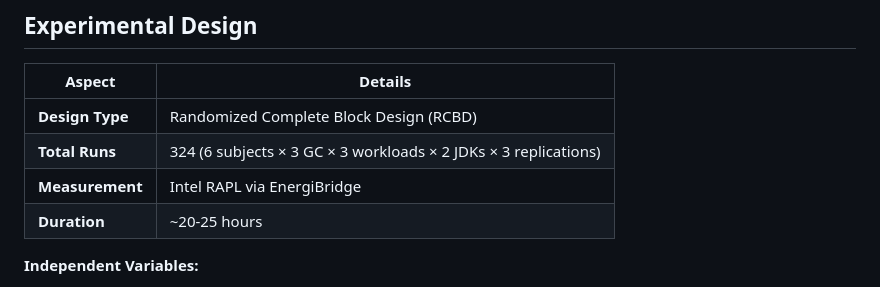
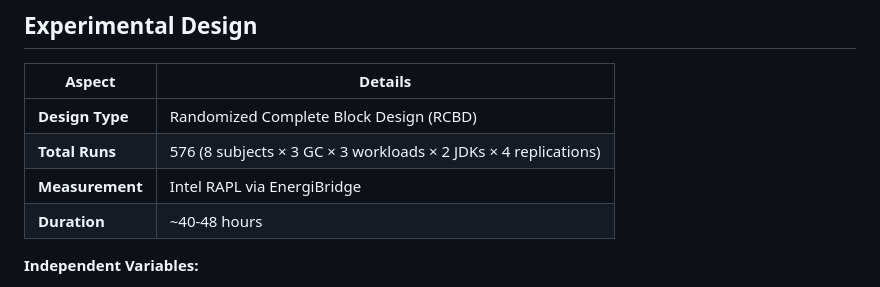
Before and after one commit to rahil1303/Green-Lab-Course-Work-Group-5, a Markdown page: README.md, the part around the change. GitHub-like rendering.

Commit message:
Update total runs and duration in README

```diff
--- a/README.md
+++ b/README.md
@@ -30,9 +30,9 @@ Modern Java applications consume significant energy in production environments,
 | Aspect | Details |
 |--------|---------|
 | **Design Type** | Randomized Complete Block Design (RCBD) |
-| **Total Runs** | 324 (6 subjects × 3 GC × 3 workloads × 2 JDKs × 3 replications) |
+| **Total Runs** | 576 (8 subjects × 3 GC × 3 workloads × 2 JDKs × 4 replications) |
 | **Measurement** | Intel RAPL via EnergiBridge |
-| **Duration** | ~20-25 hours |
+| **Duration** | ~40-48 hours |
 
 **Independent Variables:**
 - GC Strategy: Serial, Parallel, G1
```
